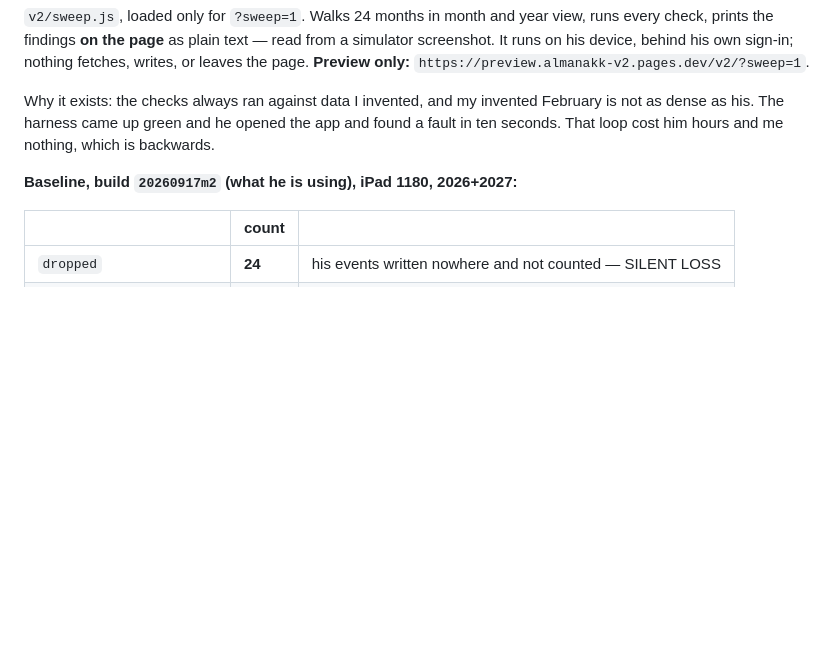
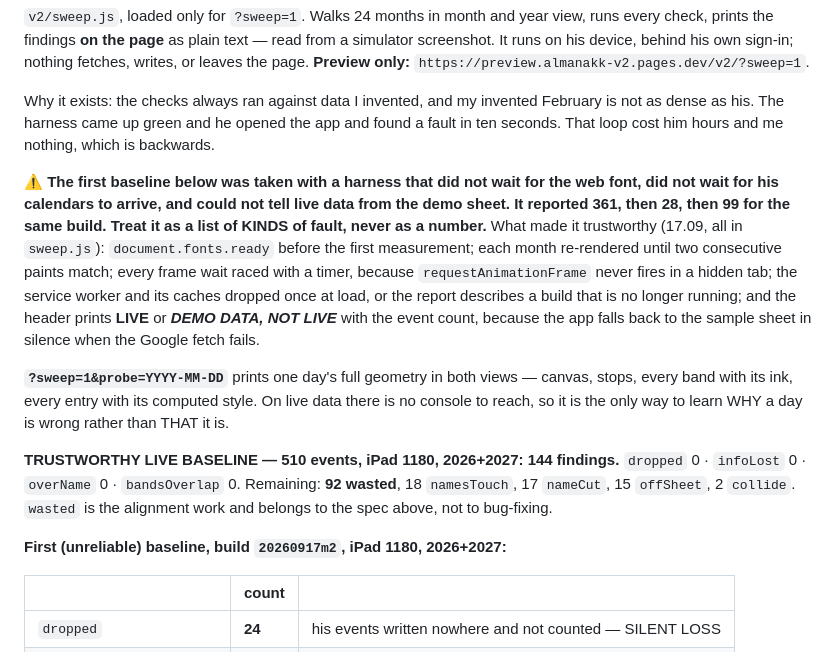
Before and after one commit to alanlucien/almanakk, a Markdown page: STATUS.md, the part around the change. GitHub-like rendering; blank space fills up the shorter version.

Commit message:
STATUS: what made the sweep trustworthy, and the live baseline that followed

```diff
--- a/STATUS.md
+++ b/STATUS.md
@@ -311,7 +311,27 @@ Why it exists: the checks always ran against data I invented, and my invented Fe
 not as dense as his. The harness came up green and he opened the app and found a fault in
 ten seconds. That loop cost him hours and me nothing, which is backwards.
 
-**Baseline, build `20260917m2` (what he is using), iPad 1180, 2026+2027:**
+**⚠ The first baseline below was taken with a harness that did not wait for the web font,
+did not wait for his calendars to arrive, and could not tell live data from the demo sheet.
+It reported 361, then 28, then 99 for the same build. Treat it as a list of KINDS of fault,
+never as a number.** What made it trustworthy (17.09, all in `sweep.js`):
+`document.fonts.ready` before the first measurement; each month re-rendered until two
+consecutive paints match; every frame wait raced with a timer, because
+`requestAnimationFrame` never fires in a hidden tab; the service worker and its caches
+dropped once at load, or the report describes a build that is no longer running; and the
+header prints **LIVE** or ***DEMO DATA, NOT LIVE*** with the event count, because the app
+falls back to the sample sheet in silence when the Google fetch fails.
+
+**`?sweep=1&probe=YYYY-MM-DD`** prints one day's full geometry in both views — canvas,
+stops, every band with its ink, every entry with its computed style. On live data there is
+no console to reach, so it is the only way to learn WHY a day is wrong rather than THAT it is.
+
+**TRUSTWORTHY LIVE BASELINE — 510 events, iPad 1180, 2026+2027: 144 findings.**
+`dropped` 0 · `infoLost` 0 · `overName` 0 · `bandsOverlap` 0.
+Remaining: **92 wasted**, 18 `namesTouch`, 17 `nameCut`, 15 `offSheet`, 2 `collide`.
+`wasted` is the alignment work and belongs to the spec above, not to bug-fixing.
+
+**First (unreliable) baseline, build `20260917m2`, iPad 1180, 2026+2027:**
 
 | | count | |
 |---|---|---|
```
